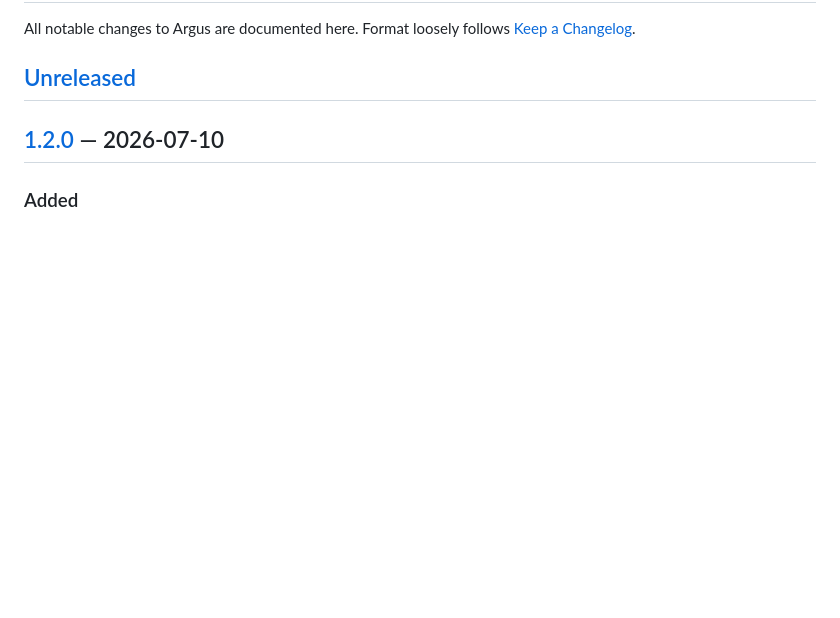
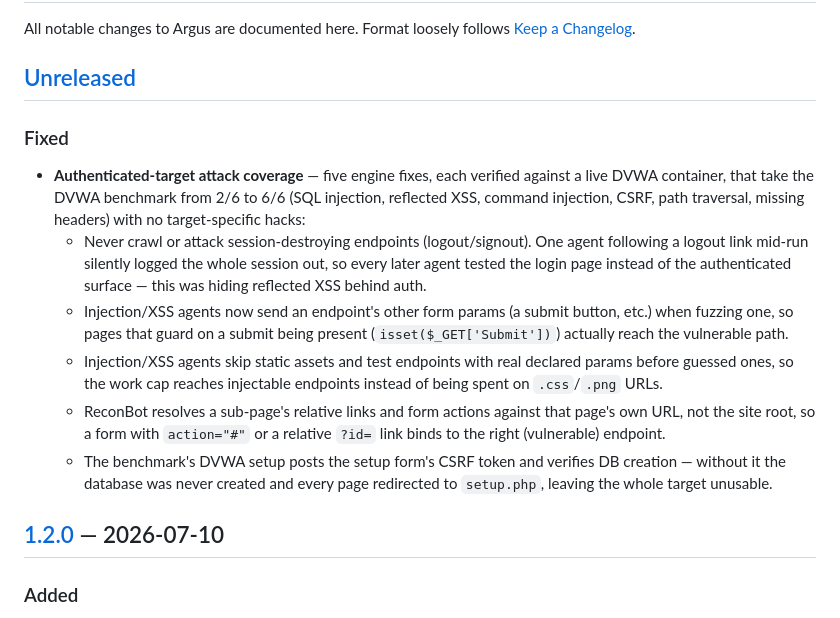
Before and after one commit to Sarthak-47/ARGUS, a Markdown page: CHANGELOG.md, the part around the change. GitHub-like rendering; blank space fills up the shorter version.

Commit message:
docs(changelog): record the authenticated-target attack fixes

```diff
--- a/CHANGELOG.md
+++ b/CHANGELOG.md
@@ -4,6 +4,28 @@ All notable changes to Argus are documented here. Format loosely follows
 [Keep a Changelog](https://keepachangelog.com/en/1.0.0/).
 
 ## [Unreleased]
+
+### Fixed
+- **Authenticated-target attack coverage** — five engine fixes, each verified
+  against a live DVWA container, that take the DVWA benchmark from 2/6 to 6/6
+  (SQL injection, reflected XSS, command injection, CSRF, path traversal,
+  missing headers) with no target-specific hacks:
+  - Never crawl or attack session-destroying endpoints (logout/signout). One
+    agent following a logout link mid-run silently logged the whole session
+    out, so every later agent tested the login page instead of the
+    authenticated surface — this was hiding reflected XSS behind auth.
+  - Injection/XSS agents now send an endpoint's other form params (a submit
+    button, etc.) when fuzzing one, so pages that guard on a submit being
+    present (`isset($_GET['Submit'])`) actually reach the vulnerable path.
+  - Injection/XSS agents skip static assets and test endpoints with real
+    declared params before guessed ones, so the work cap reaches injectable
+    endpoints instead of being spent on `.css`/`.png` URLs.
+  - ReconBot resolves a sub-page's relative links and form actions against
+    that page's own URL, not the site root, so a form with `action="#"` or a
+    relative `?id=` link binds to the right (vulnerable) endpoint.
+  - The benchmark's DVWA setup posts the setup form's CSRF token and verifies
+    DB creation — without it the database was never created and every page
+    redirected to `setup.php`, leaving the whole target unusable.
 
 ## [1.2.0] — 2026-07-10
 
```
